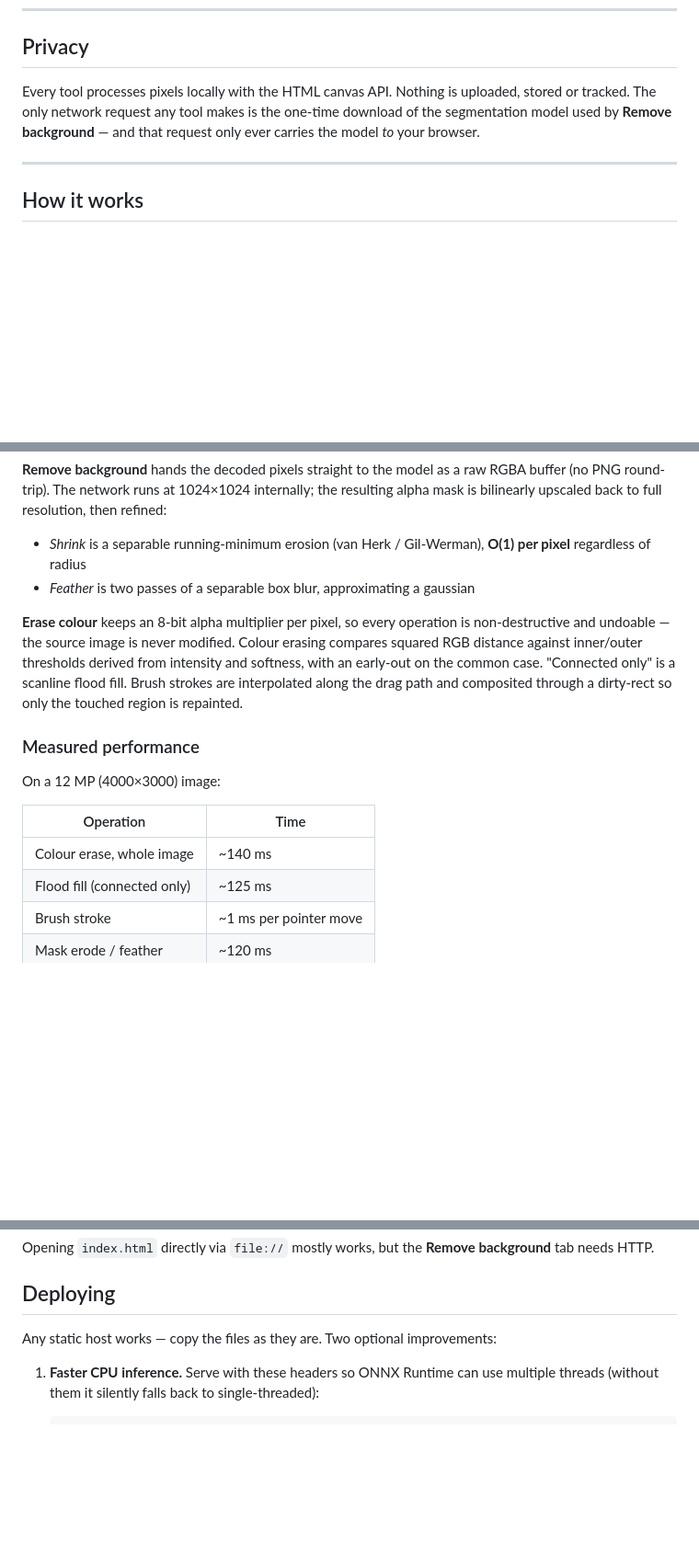
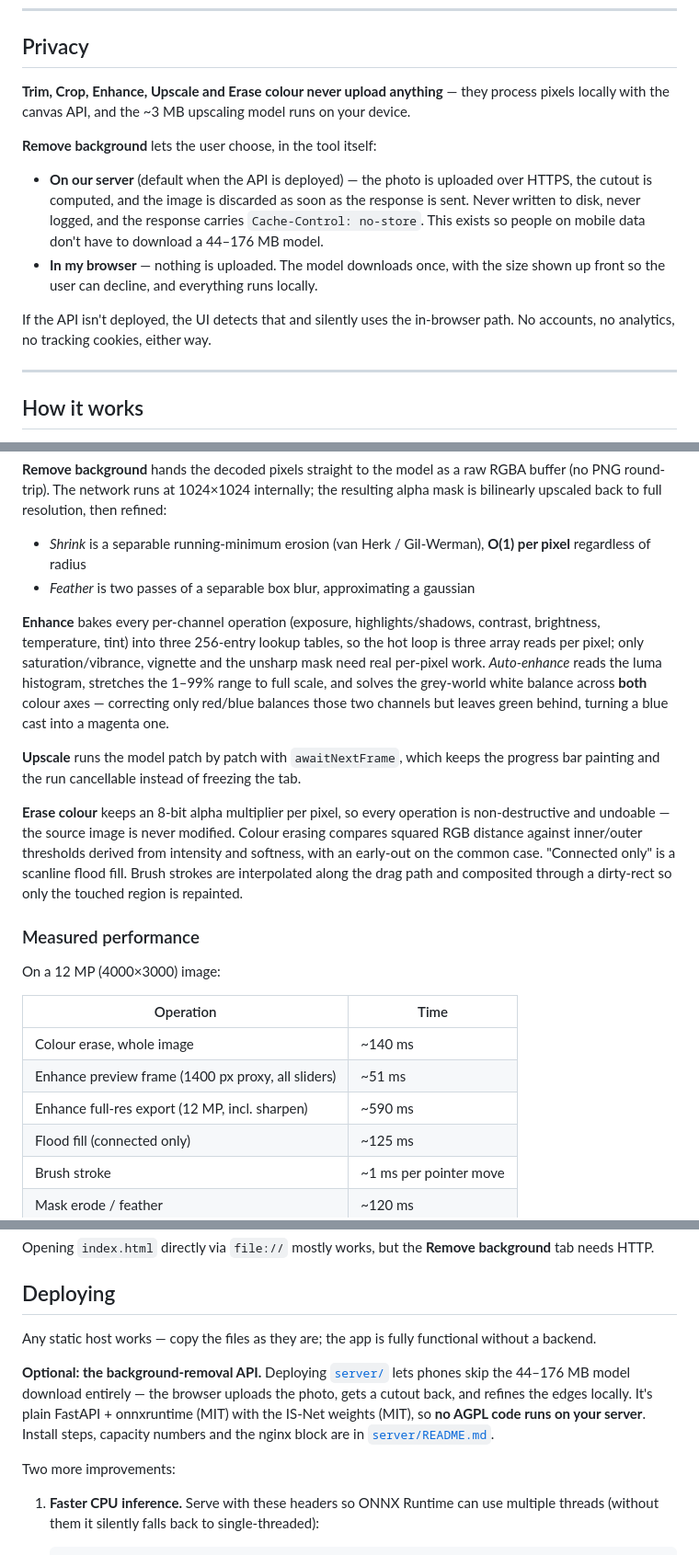
Before and after one commit to jakirseu/trim_image, a Markdown page: README.md, 3 parts joined by grey strips. Shown at 92% size. Drawn GitHub-style; blank space fills up the shorter version.

Commit message:
add serverside image processing

```diff
--- a/README.md
+++ b/README.md
@@ -67,9 +91,20 @@ Click a colour to make it transparent, or wipe pixels away by hand with a round
 
 ## Privacy
 
-Every tool processes pixels locally with the HTML canvas API. Nothing is uploaded, stored or tracked.
-The only network request any tool makes is the one-time download of the segmentation model used by
-**Remove background** — and that request only ever carries the model *to* your browser.
+**Trim, Crop, Enhance, Upscale and Erase colour never upload anything** — they process pixels locally
+with the canvas API, and the ~3 MB upscaling model runs on your device.
+
+**Remove background** lets the user choose, in the tool itself:
+
+- **On our server** (default when the API is deployed) — the photo is uploaded over HTTPS, the cutout is
+  computed, and the image is discarded as soon as the response is sent. Never written to disk, never
+  logged, and the response carries `Cache-Control: no-store`. This exists so people on mobile data don't
+  have to download a 44–176 MB model.
+- **In my browser** — nothing is uploaded. The model downloads once, with the size shown up front so the
+  user can decline, and everything runs locally.
+
+If the API isn't deployed, the UI detects that and silently uses the in-browser path. No accounts, no
+analytics, no tracking cookies, either way.
 
 ---
 
@@ -87,6 +122,16 @@ back to full resolution, then refined:
 - *Shrink* is a separable running-minimum erosion (van Herk / Gil-Werman), **O(1) per pixel** regardless of radius
 - *Feather* is two passes of a separable box blur, approximating a gaussian
 
+**Enhance** bakes every per-channel operation (exposure, highlights/shadows, contrast, brightness,
+temperature, tint) into three 256-entry lookup tables, so the hot loop is three array reads per pixel;
+only saturation/vibrance, vignette and the unsharp mask need real per-pixel work. *Auto-enhance* reads
+the luma histogram, stretches the 1–99% range to full scale, and solves the grey-world white balance
+across **both** colour axes — correcting only red/blue balances those two channels but leaves green
+behind, turning a blue cast into a magenta one.
+
+**Upscale** runs the model patch by patch with `awaitNextFrame`, which keeps the progress bar painting
+and the run cancellable instead of freezing the tab.
+
 **Erase colour** keeps an 8-bit alpha multiplier per pixel, so every operation is non-destructive and
 undoable — the source image is never modified. Colour erasing compares squared RGB distance against
 inner/outer thresholds derived from intensity and softness, with an early-out on the common case.
@@ -100,6 +145,8 @@ On a 12 MP (4000×3000) image:
 | Operation | Time |
 |---|---|
 | Colour erase, whole image | ~140 ms |
+| Enhance preview frame (1400 px proxy, all sliders) | ~51 ms |
+| Enhance full-res export (12 MP, incl. sharpen) | ~590 ms |
 | Flood fill (connected only) | ~125 ms |
 | Brush stroke | ~1 ms per pointer move |
 | Mask erode / feather | ~120 ms |
@@ -125,7 +172,15 @@ Opening `index.html` directly via `file://` mostly works, but the **Remove backg
 
 ## Deploying
 
-Any static host works — copy the files as they are. Two optional improvements:
+Any static host works — copy the files as they are; the app is fully functional without a backend.
+
+**Optional: the background-removal API.** Deploying [`server/`](server/README.md) lets phones skip the
+44–176 MB model download entirely — the browser uploads the photo, gets a cutout back, and refines the
+edges locally. It's plain FastAPI + onnxruntime (MIT) with the IS-Net weights (MIT), so **no AGPL code
+runs on your server**. Install steps, capacity numbers and the nginx block are in
+[`server/README.md`](server/README.md).
+
+Two more improvements:
 
 1. **Faster CPU inference.** Serve with these headers so ONNX Runtime can use multiple threads
    (without them it silently falls back to single-threaded):
```
Also changed, not shown: other parts of README.md (+35 -6 lines), server/README.md (added, +84 -0 lines), docs/screenshot-enhance.png (added), docs/screenshot-upscale.png (added), 13 other files.
